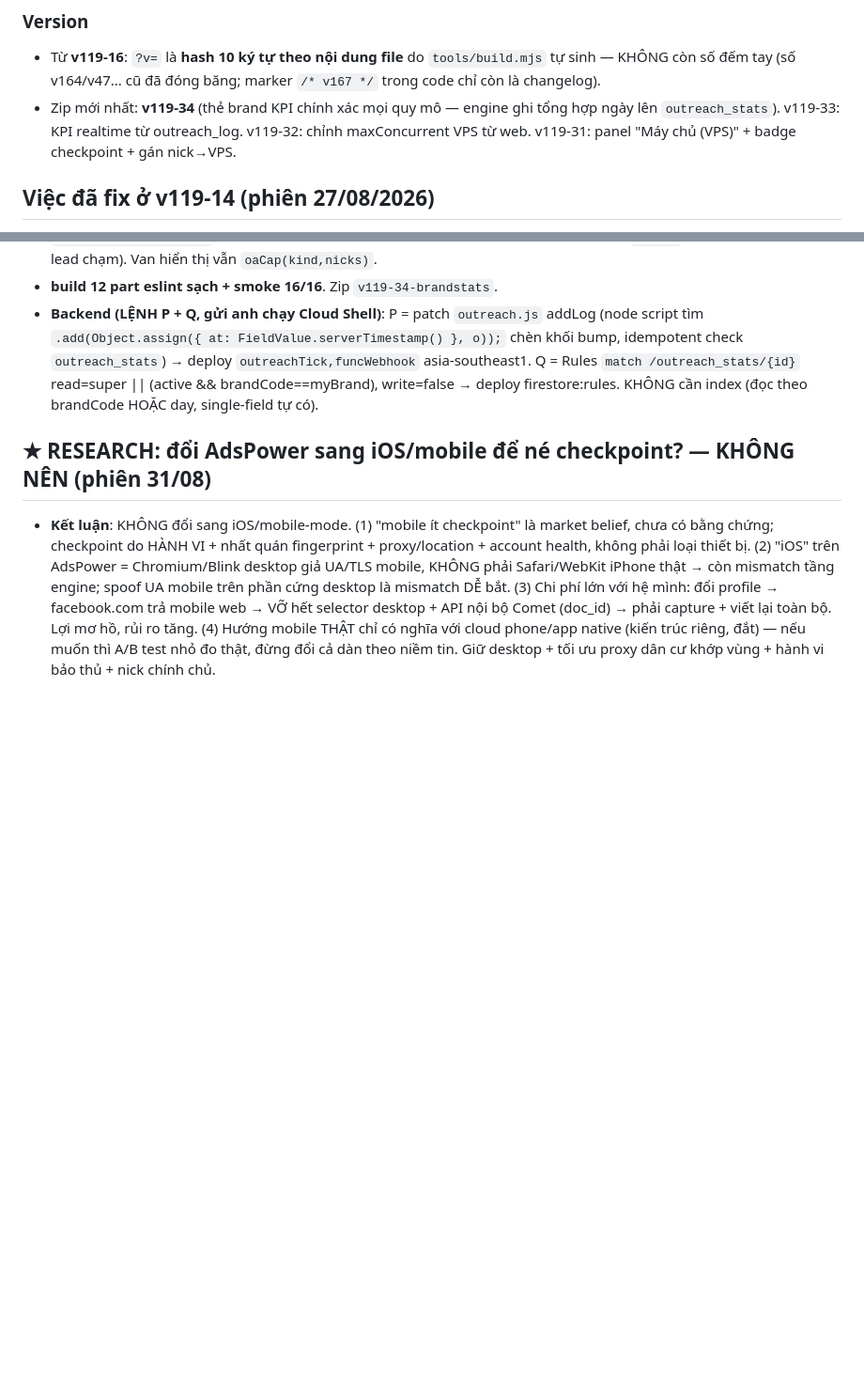
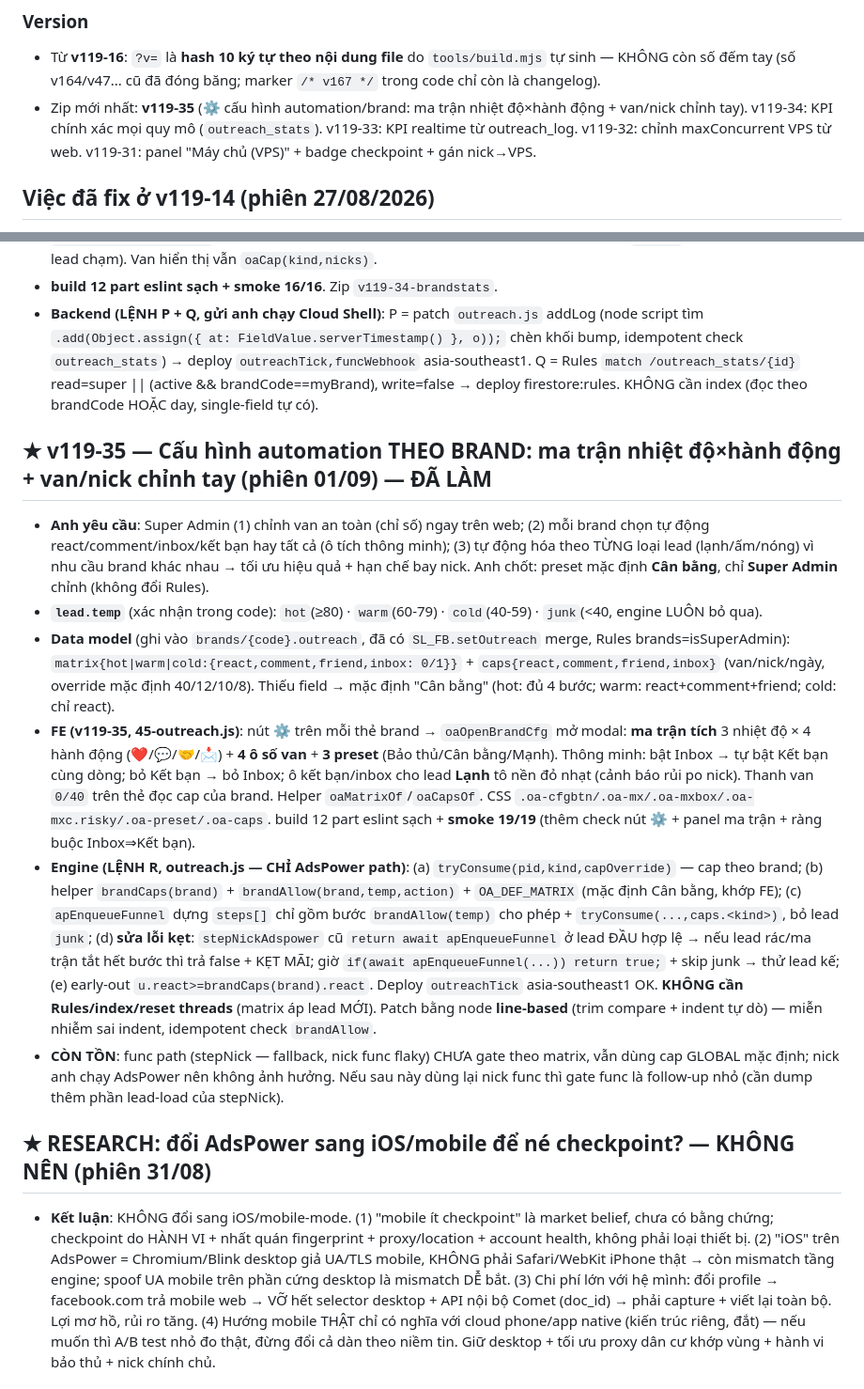
Before and after one commit to xvdesign68-jpg/tdm1, a Markdown page: CLAUDE.md, 2 parts joined by grey strips. Shown at 94% size. Drawn GitHub-style; blank space fills up the shorter version.

Commit message:
docs: v119-35 — cấu hình automation theo brand (ma trận nhiệt độ × hành động + van/nick)
Super Admin chỉnh trên web: bật react/comment/kết bạn/inbox theo từng loại
lead (nóng/ấm/lạnh) + van an toàn/nick. Engine AdsPower đọc brands.outreach
matrix/caps; sửa luôn lỗi kẹt ở lead đầu khi lead rác/tắt hết bước.

Co-Authored-By: Claude Opus 4.8 <noreply@anthropic.com>
Claude-Session: https://claude.ai/code/session_015qLcr6rQzw3pvyHDNocBbe

```diff
--- a/CLAUDE.md
+++ b/CLAUDE.md
@@ -40,7 +40,7 @@ NODE_PATH=<nơi có node_modules> node tools/smoke.js   # PASS hết mới gửi
 
 ### Version
 - Từ **v119-16**: `?v=` là **hash 10 ký tự theo nội dung file** do `tools/build.mjs` tự sinh — KHÔNG còn số đếm tay (số v164/v47... cũ đã đóng băng; marker `/* v167 */` trong code chỉ còn là changelog).
-- Zip mới nhất: **v119-34** (thẻ brand KPI chính xác mọi quy mô — engine ghi tổng hợp ngày lên `outreach_stats`). v119-33: KPI realtime từ outreach_log. v119-32: chỉnh maxConcurrent VPS từ web. v119-31: panel "Máy chủ (VPS)" + badge checkpoint + gán nick→VPS.
+- Zip mới nhất: **v119-35** (⚙️ cấu hình automation/brand: ma trận nhiệt độ×hành động + van/nick chỉnh tay). v119-34: KPI chính xác mọi quy mô (`outreach_stats`). v119-33: KPI realtime từ outreach_log. v119-32: chỉnh maxConcurrent VPS từ web. v119-31: panel "Máy chủ (VPS)" + badge checkpoint + gán nick→VPS.
 
 ## Việc đã fix ở v119-14 (phiên 27/08/2026)
 1. **`window.CURRENT_USER`** không bao giờ được gán → thêm `window.CURRENT_USER=CURRENT_USER` trong `SLAuth.show` (app.js). Khôi phục "Lead của tôi", nút xoá ghi chú của chính mình, `first_care_by`.
@@ -282,6 +282,14 @@ NODE_PATH=<nơi có node_modules> node tools/smoke.js   # PASS hết mới gửi
 - **build 12 part eslint sạch + smoke 16/16**. Zip `v119-34-brandstats`.
 - **Backend (LỆNH P + Q, gửi anh chạy Cloud Shell)**: P = patch `outreach.js` addLog (node script tìm `.add(Object.assign({ at: FieldValue.serverTimestamp() }, o));` chèn khối bump, idempotent check `outreach_stats`) → deploy `outreachTick,funcWebhook` asia-southeast1. Q = Rules `match /outreach_stats/{id}` read=super || (active && brandCode==myBrand), write=false → deploy firestore:rules. KHÔNG cần index (đọc theo brandCode HOẶC day, single-field tự có).
 
+## ★ v119-35 — Cấu hình automation THEO BRAND: ma trận nhiệt độ×hành động + van/nick chỉnh tay (phiên 01/09) — ĐÃ LÀM
+- **Anh yêu cầu**: Super Admin (1) chỉnh van an toàn (chỉ số) ngay trên web; (2) mỗi brand chọn tự động react/comment/inbox/kết bạn hay tất cả (ô tích thông minh); (3) tự động hóa theo TỪNG loại lead (lạnh/ấm/nóng) vì nhu cầu brand khác nhau → tối ưu hiệu quả + hạn chế bay nick. Anh chốt: preset mặc định **Cân bằng**, chỉ **Super Admin** chỉnh (không đổi Rules).
+- **`lead.temp`** (xác nhận trong code): `hot`(≥80) · `warm`(60-79) · `cold`(40-59) · `junk`(<40, engine LUÔN bỏ qua).
+- **Data model** (ghi vào `brands/{code}.outreach`, đã có `SL_FB.setOutreach` merge, Rules brands=isSuperAdmin): `matrix{hot|warm|cold:{react,comment,friend,inbox: 0/1}}` + `caps{react,comment,friend,inbox}` (van/nick/ngày, override mặc định 40/12/10/8). Thiếu field → mặc định "Cân bằng" (hot: đủ 4 bước; warm: react+comment+friend; cold: chỉ react).
+- **FE (v119-35, 45-outreach.js)**: nút **⚙️** trên mỗi thẻ brand → `oaOpenBrandCfg` mở modal: **ma trận tích** 3 nhiệt độ × 4 hành động (❤️/💬/🤝/📩) + **4 ô số van** + **3 preset** (Bảo thủ/Cân bằng/Mạnh). Thông minh: bật Inbox → tự bật Kết bạn cùng dòng; bỏ Kết bạn → bỏ Inbox; ô kết bạn/inbox cho lead **Lạnh** tô nền đỏ nhạt (cảnh báo rủi ро nick). Thanh van `0/40` trên thẻ đọc cap của brand. Helper `oaMatrixOf`/`oaCapsOf`. CSS `.oa-cfgbtn/.oa-mx/.oa-mxbox/.oa-mxc.risky/.oa-preset/.oa-caps`. build 12 part eslint sạch + **smoke 19/19** (thêm check nút ⚙️ + panel ma trận + ràng buộc Inbox⇒Kết bạn).
+- **Engine (LỆNH R, outreach.js — CHỈ AdsPower path)**: (a) `tryConsume(pid,kind,capOverride)` — cap theo brand; (b) helper `brandCaps(brand)` + `brandAllow(brand,temp,action)` + `OA_DEF_MATRIX` (mặc định Cân bằng, khớp FE); (c) `apEnqueueFunnel` dựng `steps[]` chỉ gồm bước `brandAllow(temp)` cho phép + `tryConsume(...,caps.<kind>)`, bỏ lead `junk`; (d) **sửa lỗi kẹt**: `stepNickAdspower` cũ `return await apEnqueueFunnel` ở lead ĐẦU hợp lệ → nếu lead rác/ma trận tắt hết bước thì trả false + KẸT MÃI; giờ `if(await apEnqueueFunnel(...)) return true;` + skip junk → thử lead kế; (e) early-out `u.react>=brandCaps(brand).react`. Deploy `outreachTick` asia-southeast1 OK. **KHÔNG cần Rules/index/reset threads** (matrix áp lead MỚI). Patch bằng node **line-based** (trim compare + indent tự dò) — miễn nhiễm sai indent, idempotent check `brandAllow`.
+- **CÒN TỒN**: func path (stepNick — fallback, nick func flaky) CHƯA gate theo matrix, vẫn dùng cap GLOBAL mặc định; nick anh chạy AdsPower nên không ảnh hưởng. Nếu sau này dùng lại nick func thì gate func là follow-up nhỏ (cần dump thêm phần lead-load của stepNick).
+
 ## ★ RESEARCH: đổi AdsPower sang iOS/mobile để né checkpoint? — KHÔNG NÊN (phiên 31/08)
 - **Kết luận**: KHÔNG đổi sang iOS/mobile-mode. (1) "mobile ít checkpoint" là market belief, chưa có bằng chứng; checkpoint do HÀNH VI + nhất quán fingerprint + proxy/location + account health, không phải loại thiết bị. (2) "iOS" trên AdsPower = Chromium/Blink desktop giả UA/TLS mobile, KHÔNG phải Safari/WebKit iPhone thật → còn mismatch tầng engine; spoof UA mobile trên phần cứng desktop là mismatch DỄ bắt. (3) Chi phí lớn với hệ mình: đổi profile → facebook.com trả mobile web → VỠ hết selector desktop + API nội bộ Comet (doc_id) → phải capture + viết lại toàn bộ. Lợi mơ hồ, rủi ro tăng. (4) Hướng mobile THẬT chỉ có nghĩa với cloud phone/app native (kiến trúc riêng, đắt) — nếu muốn thì A/B test nhỏ đo thật, đừng đổi cả dàn theo niềm tin. Giữ desktop + tối ưu proxy dân cư khớp vùng + hành vi bảo thủ + nick chính chủ.
 
```
